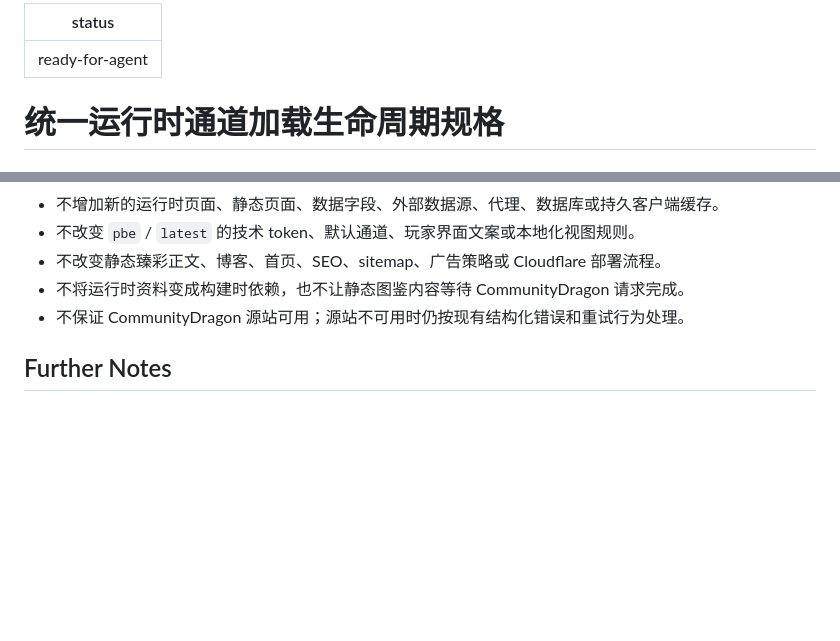
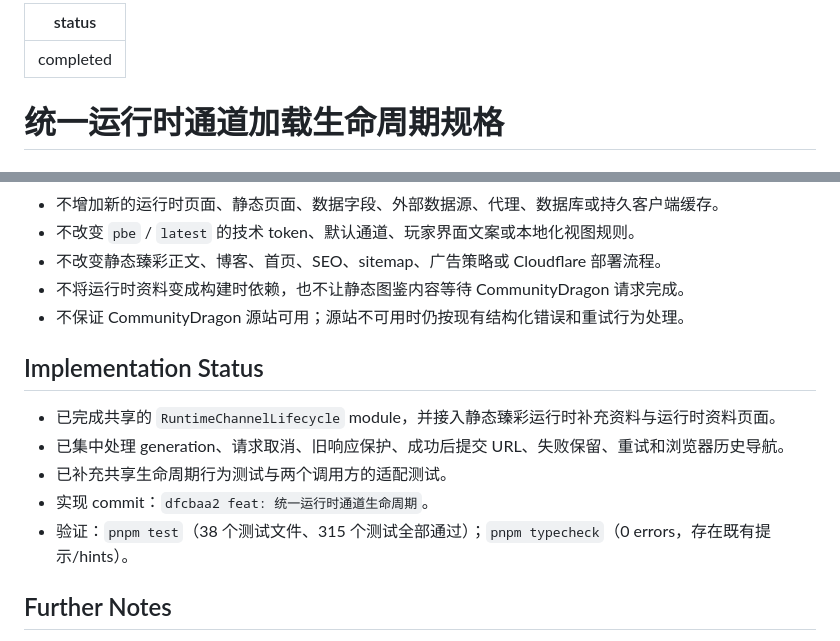
Before and after one commit to LHiaoeng/lol-prestige-chroma-hub, a Markdown page: .scratch/runtime-channel-lifecycle/spec.md, 2 parts joined by grey strips. GitHub-like rendering; blank space fills up the shorter version.

Commit message:
docs: 标记运行时通道生命周期规格完成

```diff
--- a/.scratch/runtime-channel-lifecycle/spec.md
+++ b/.scratch/runtime-channel-lifecycle/spec.md
@@ -1,5 +1,5 @@
 ---
-status: ready-for-agent
+status: completed
 ---
 
 # 统一运行时通道加载生命周期规格
@@ -101,6 +101,14 @@ LoL Chroma Art 的两个浏览器入口都需要按 `pbe` / `latest` 数据通
 - 不将运行时资料变成构建时依赖，也不让静态图鉴内容等待 CommunityDragon 请求完成。
 - 不保证 CommunityDragon 源站可用；源站不可用时仍按现有结构化错误和重试行为处理。
 
+## Implementation Status
+
+- 已完成共享的 `RuntimeChannelLifecycle` module，并接入静态臻彩运行时补充资料与运行时资料页面。
+- 已集中处理 generation、请求取消、旧响应保护、成功后提交 URL、失败保留、重试和浏览器历史导航。
+- 已补充共享生命周期行为测试与两个调用方的适配测试。
+- 实现 commit：`dfcbaa2 feat: 统一运行时通道生命周期`。
+- 验证：`pnpm test`（38 个测试文件、315 个测试全部通过）；`pnpm typecheck`（0 errors，存在既有提示/hints）。
+
 ## Further Notes
 
 - 现有运行时架构规格已经把页面运行时控制器列为主要交互 seam；本规格是在该 seam 之上提取跨入口共享的生命周期行为，而不是改变原有页面资料边界。
```
